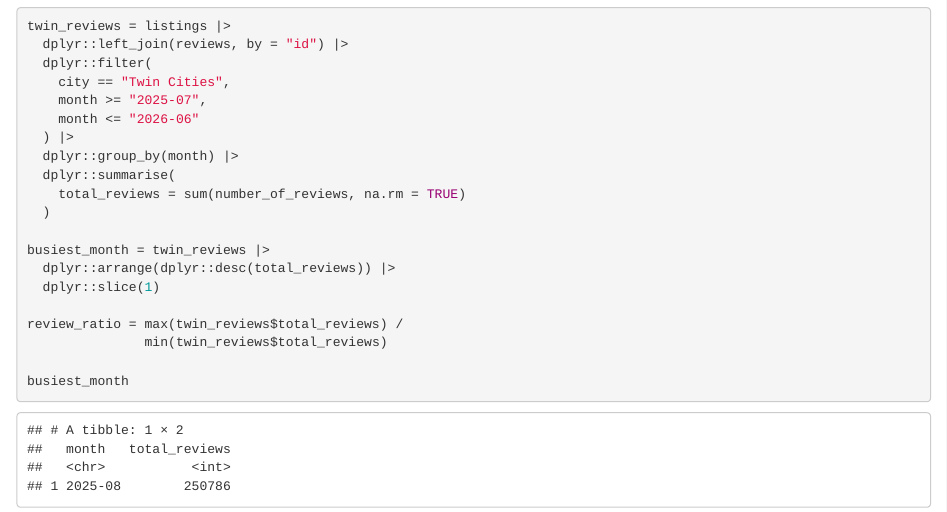
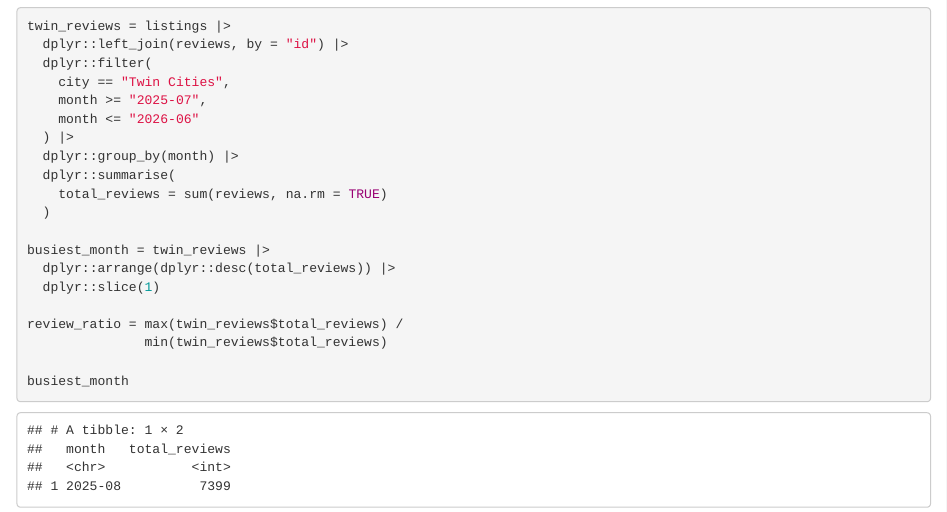
Before and after one commit to pencedj/business_intelligence, an R Markdown document (airbnb_analysis/airbnb_analysis.Rmd): the page in a window 1100 px wide, from 3030 px down. The pictures show the output file airbnb_analysis/airbnb_analysis.html that the author committed with the source, opened offline.

Commit message:
Final adjustments with AI assistance

```diff
--- a/airbnb_analysis/airbnb_analysis.Rmd
+++ b/airbnb_analysis/airbnb_analysis.Rmd
@@ -122,7 +122,7 @@ twin_reviews = listings |>
   ) |>
   dplyr::group_by(month) |>
   dplyr::summarise(
-    total_reviews = sum(number_of_reviews, na.rm = TRUE)
+    total_reviews = sum(reviews, na.rm = TRUE)
   )
 
 busiest_month = twin_reviews |>
```
Also changed, not shown: airbnb_analysis/airbnb_analysis.html.
